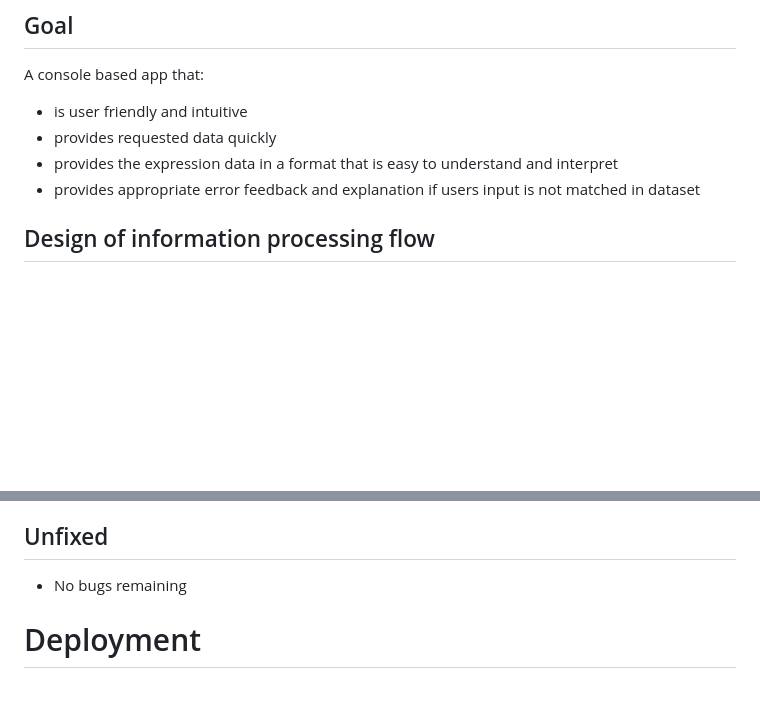
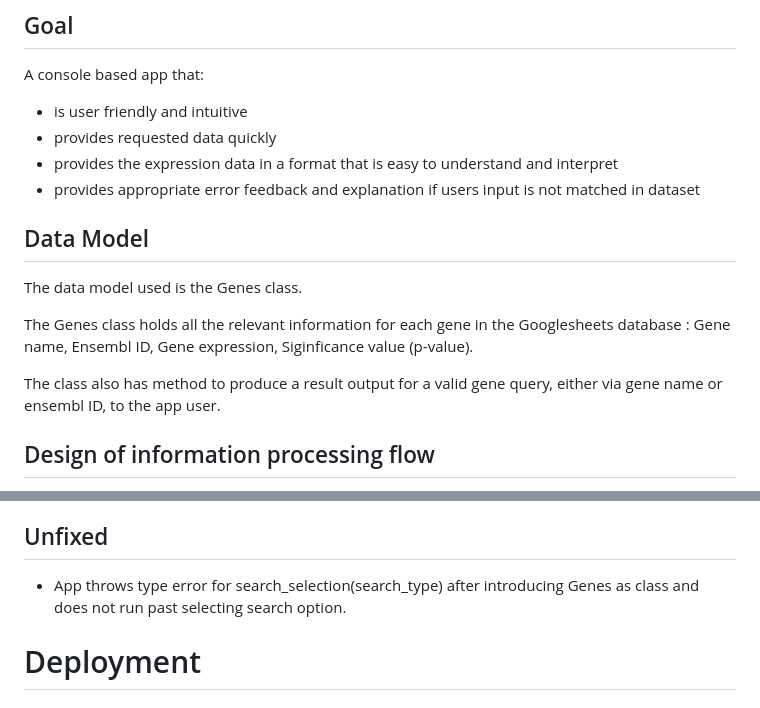
Before and after one commit to Annytomica/gene_expression, a Markdown page: README.md, 2 parts joined by grey strips. GitHub-like rendering; blank space fills up the shorter version.

```diff
--- a/README.md
+++ b/README.md
@@ -94,6 +95,13 @@ To resolve this issue, and make the information more accessible, a console-based
  - provides requested data quickly
  - provides the expression data in a format that is easy to understand and interpret
  - provides appropriate error feedback and explanation if users input is not matched in dataset
+
+## Data Model
+The data model used is the Genes class.
+
+The Genes class holds all the relevant information for each gene in the Googlesheets database : Gene name, Ensembl ID, Gene expression, Siginficance value (p-value).
+
+The class also has method to produce a result output for a valid gene query, either via gene name or ensembl ID, to the app user.
 
 ## Design of information processing flow
 A flowchart of the steps in information processing that the app needed to follow was mapped out in Figma.
@@ -133,7 +141,7 @@ PYTHON - PEP8 validation: The app passed validation with no errors reported from
 
 ## Unfixed
 
-- No bugs remaining
+- App throws type error for search_selection(search_type) after introducing Genes as class and does not run past selecting search option.
 
 # Deployment
 
```
Also changed, not shown: other parts of README.md (+1 -0 lines).
